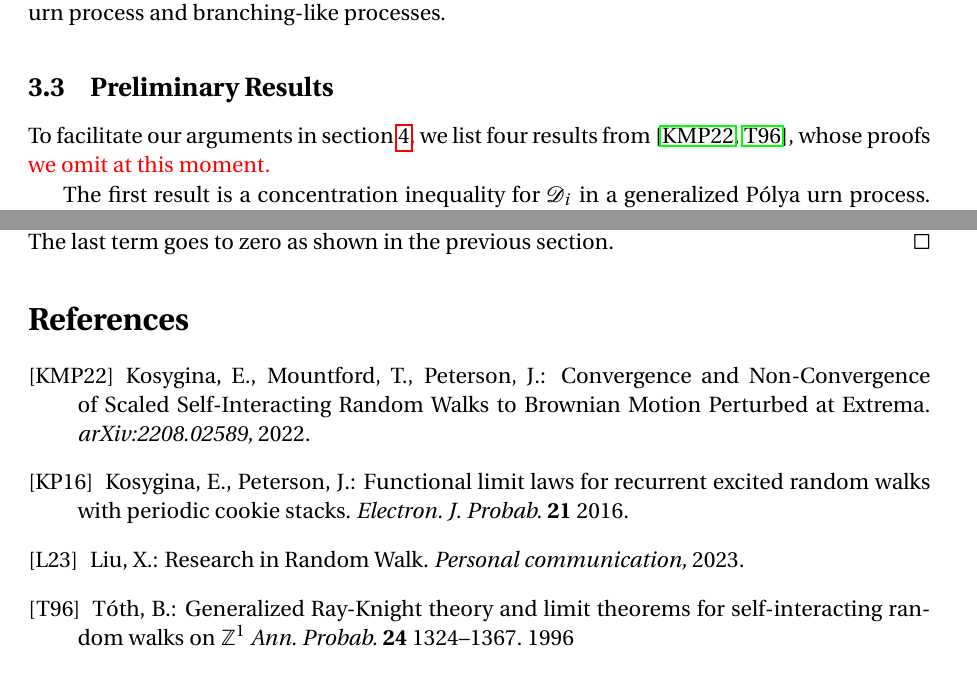
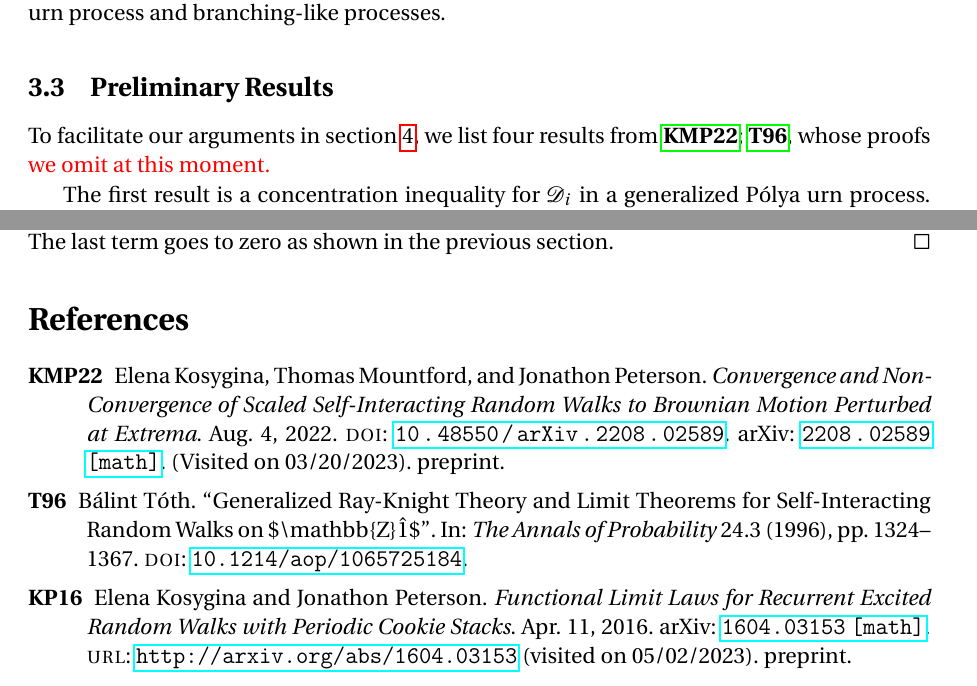
Before and after one commit to Feliconut/sirw-research, a LaTeX paper (paper-draft/master.tex, which reads paper-draft/zotero.bib): two parts of pages 8 and 18 of 18, joined at a grey line, cut so that both start at the same text. Compiled offline with pdfLaTeX.

Commit message:
bibliography from external file

```diff
--- a/paper-draft/master.tex
+++ b/paper-draft/master.tex
@@ -49,6 +49,9 @@
 \usepackage[inline]{enumitem}
 \usepackage{hyperref}
 \usepackage{mathrsfs}
+\usepackage[backend=biber,style=draft,sorting=none]{biblatex}
+
+\addbibresource{zotero.bib}
 
 \newtheorem{theorem}{Theorem}[section]
 \newtheorem{corollary}{Corollary}[section]
@@ -780,14 +783,5 @@ Using process-level tightness, the summation only add a term of order $\sqrt{N}$
 The second term vanishes trivially; the first term vanishes by process-level tightness of $S_N^X / \sqrt{N} $. The last term goes to zero as shown in the previous section.
 \end{proof}
 
-\begin{thebibliography}{99}\addcontentsline{toc}{chapter}{Bibliography}
- \bibitem[KMP22]{KMP22} Kosygina,~E., Mountford,~T., Peterson,~J.: Convergence and Non-Convergence of Scaled Self-Interacting Random Walks to Brownian Motion Perturbed at Extrema. \textit{arXiv:2208.02589,} 2022.
-
- \bibitem[KP16]{KP16} Kosygina,~E., Peterson,~J.: Functional limit laws for recurrent excited random walks with
- periodic cookie stacks. \textit{Electron. J. Probab.} \textbf{21} 2016.
-
-\bibitem[L23]{L23} Liu,~X.: Research in Random Walk. \textit{Personal communication,} 2023.
-
-\bibitem[T96]{T96} T\'{o}th,~B.: Generalized Ray-Knight theory and limit theorems for self-interacting random walks on $\mathbb{Z}^1$ \textit{Ann. Probab.} \textbf{24} 1324--1367. 1996
-\end{thebibliography}
+\printbibliography
 \end{document}
--- /dev/null
+++ b/paper-draft/zotero.bib
@@ -0,0 +11 @@
+@online{KMP22,
@@ -0,0 +16,10 @@
+  eprinttype = {arxiv},
+  eprintclass = {math},
+  doi = {10.48550/arXiv.2208.02589},
+  urldate = {2023-03-20},
+  abstract = {We use generalized Ray-Knight theorems introduced by B\textbackslash 'alint T\textbackslash 'oth in 1996 together with techniques developed for excited random walks as main tools for establishing positive and negative results concerning convergence of some classes of diffusively scaled self-interacting random walks (SIRWs) to Brownian motions perturbed at extrema (BMPE). T\textbackslash 'oth's work studied two classes of SIRWs: asymptotically free and polynomially self-repelling walks. For both classes Toth has shown, in particular, that the distribution function of a scaled SIRW observed at independent geometric times converges to that of a BMPE indicated by the generalized Ray-Knight theorem for this SIRW. The question of weak convergence of one-dimensional distributions of scaled SIRW remained open. In this paper, on the one hand, we prove a full functional limit theorem for a large class of asymptotically free SIRWs which includes asymptotically free walks considered in T\textbackslash 'oth's paper. On the other hand, we show that rescaled polynomially self-repelling SIRWs do not converge to the BMPE predicted by the corresponding generalized Ray-Knight theorems and, hence, do not converge to any BMPE.},
+  pubstate = {preprint}
+}
+
+@online{KP16,
+  title = {Functional Limit Laws for Recurrent Excited Random Walks with Periodic Cookie Stacks},
@@ -0,0 +29,3 @@
+  eprinttype = {arxiv},
+  eprintclass = {math},
+  url = {http://arxiv.org/abs/1604.03153},
@@ -0,0 +35,14 @@
+  pubstate = {preprint}
+}
+
+@article{T96,
+  title = {Generalized {{Ray-Knight}} Theory and Limit Theorems for Self-Interacting Random Walks on \$\textbackslash mathbb\{\vphantom\}{{Z}}\vphantom\{\}\^1\$},
+  author = {T\'oth, B\'alint},
+  date = {1996},
+  journaltitle = {The Annals of Probability},
+  volume = {24},
+  number = {3},
+  pages = {1324--1367},
+  publisher = {{Institute of Mathematical Statistics}},
+  doi = {10.1214/aop/1065725184}
+}
```
Also changed, not shown: paper-draft/zotero.bib (20 more changed lines).
